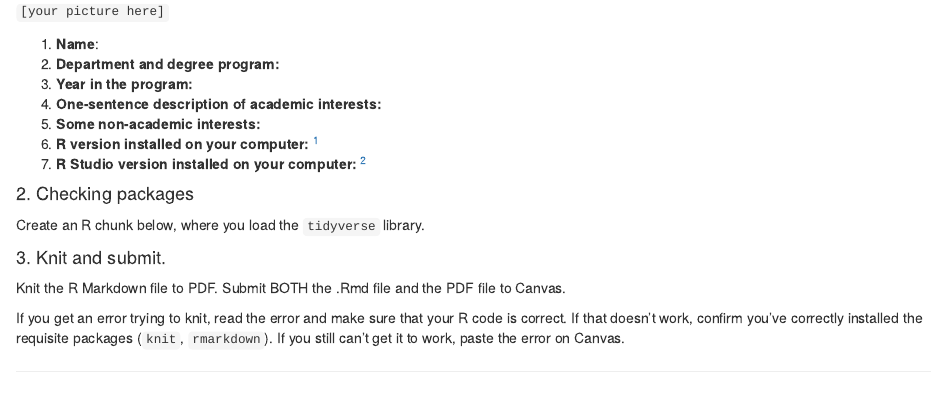
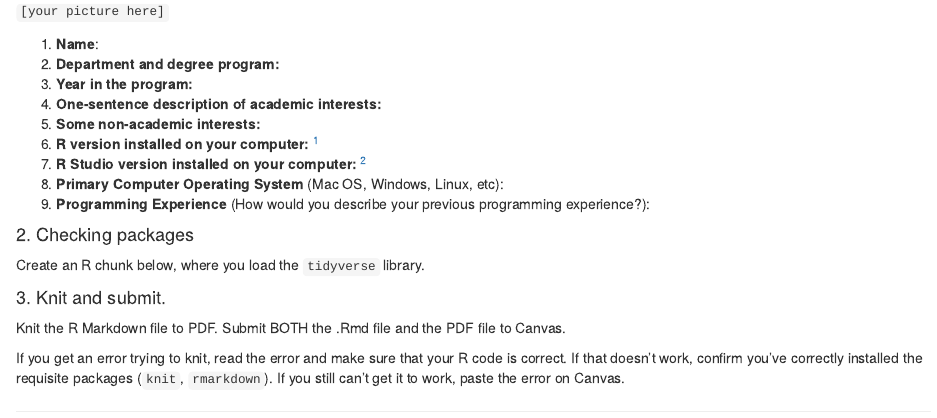
Before and after one commit to plsc-31101/A1-Install, an R Markdown document (Assignment-1.Rmd): the page in a window 1100 px wide, from 370 px down. Rendered offline with R 4.5, knitr and Pandoc, with nearby package versions.

Commit message:
adding 2 more questions

```diff
--- a/Assignment-1.Rmd
+++ b/Assignment-1.Rmd
@@ -27,6 +27,8 @@ In the space below, insert a picture of yourself, and complete the following inf
 5. __Some non-academic interests:__
 6. __R version installed on your computer:__ ^[To find this information, open a command line window ('terminal' or, on windows, 'git bash'), and enter the following command `R --version`]
 7. __R Studio version installed on your computer:__ ^[To find the version, open RStudio and, in the navigation menu, click on RStudio --> About RStudio.]
+8. __Primary Computer Operating System__ (Mac OS, Windows, Linux, etc):
+9. __Programming Experience__ (How would you describe your previous programming experience?):
 
 #### 2. Checking packages {-}
 
```
